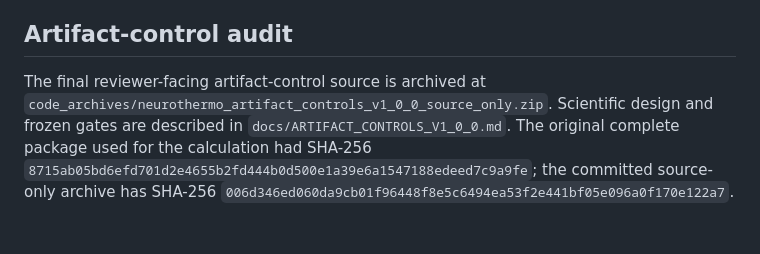
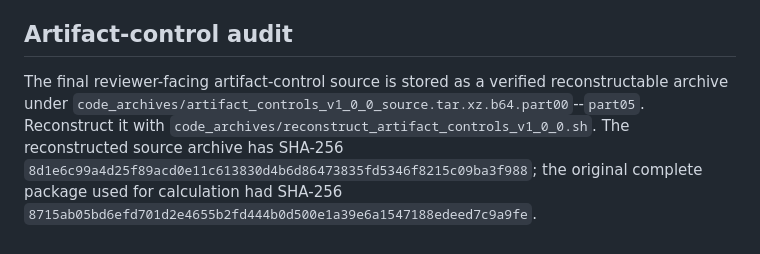
Before and after one commit to MartyBordeaux/NeuroThermo, a Markdown page: publication/README.md, the part around the change. Drawn GitHub-style.

Commit message:
Update artifact-controls publication instructions

```diff
--- a/publication/README.md
+++ b/publication/README.md
@@ -56,4 +56,4 @@ See:
 
 ## Artifact-control audit
 
-The final reviewer-facing artifact-control source is archived at `code_archives/neurothermo_artifact_controls_v1_0_0_source_only.zip`. Scientific design and frozen gates are described in `docs/ARTIFACT_CONTROLS_V1_0_0.md`. The original complete package used for the calculation had SHA-256 `8715ab05bd6efd701d2e4655b2fd444b0d500e1a39e6a1547188edeed7c9a9fe`; the committed source-only archive has SHA-256 `006d346ed060da9cb01f96448f8e5c6494ea53f2e441bf05e096a0f170e122a7`.
+The final reviewer-facing artifact-control source is stored as a verified reconstructable archive under `code_archives/artifact_controls_v1_0_0_source.tar.xz.b64.part00`--`part05`. Reconstruct it with `code_archives/reconstruct_artifact_controls_v1_0_0.sh`. The reconstructed source archive has SHA-256 `8d1e6c99a4d25f89acd0e11c613830d4b6d86473835fd5346f8215c09ba3f988`; the original complete package used for calculation had SHA-256 `8715ab05bd6efd701d2e4655b2fd444b0d500e1a39e6a1547188edeed7c9a9fe`.
```
